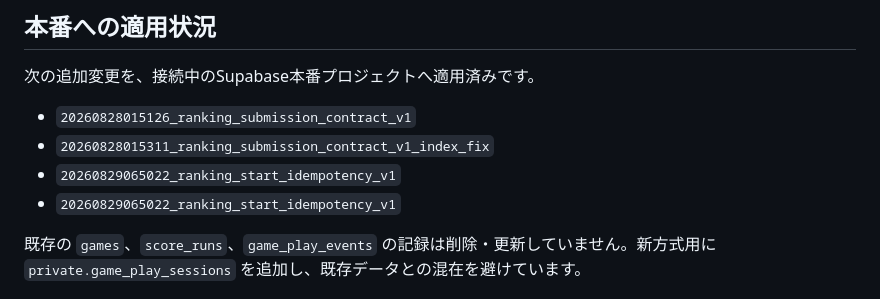
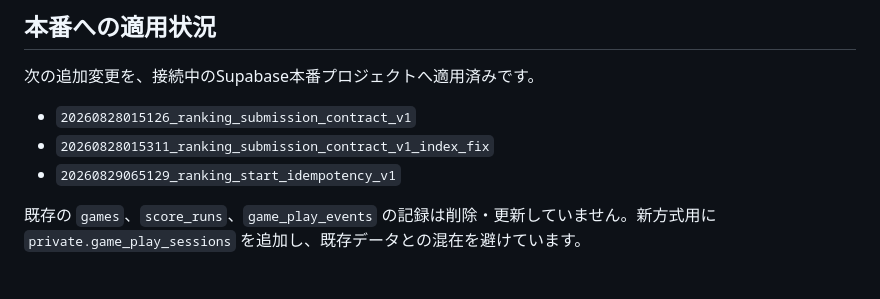
Before and after one commit to chameleonjp-lab/chameleonjp_lab, a Markdown page: docs/chameleonjp-lab/12_ranking_submission_contract_v1.md, the part around the change. Rendered like a GitHub page.

Commit message:
docs: correct applied start idempotency migration name

```diff
--- a/docs/chameleonjp-lab/12_ranking_submission_contract_v1.md
+++ b/docs/chameleonjp-lab/12_ranking_submission_contract_v1.md
@@ -10,8 +10,7 @@
 
 - `20260828015126_ranking_submission_contract_v1`
 - `20260828015311_ranking_submission_contract_v1_index_fix`
-- `20260829065022_ranking_start_idempotency_v1`
-- `20260829065022_ranking_start_idempotency_v1`
+- `20260829065129_ranking_start_idempotency_v1`
 
 既存の `games`、`score_runs`、`game_play_events` の記録は削除・更新していません。新方式用に `private.game_play_sessions` を追加し、既存データとの混在を避けています。
 
```
